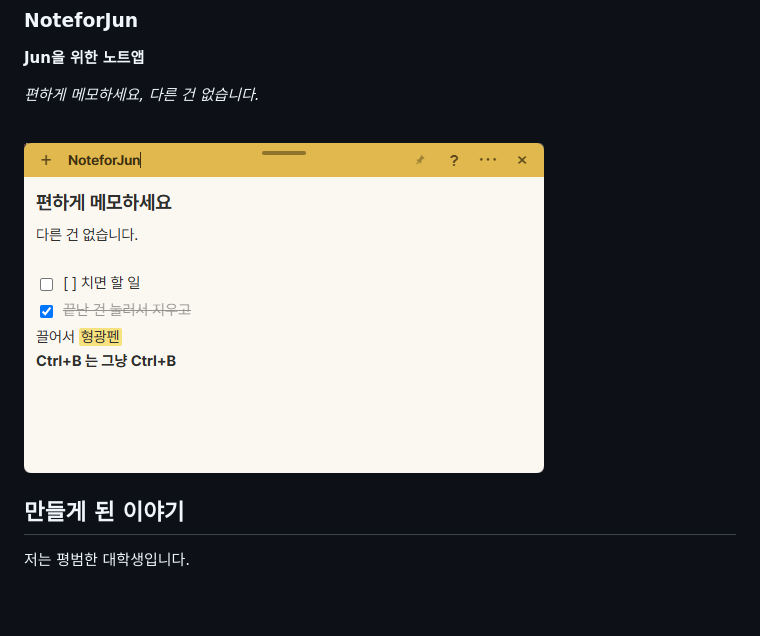
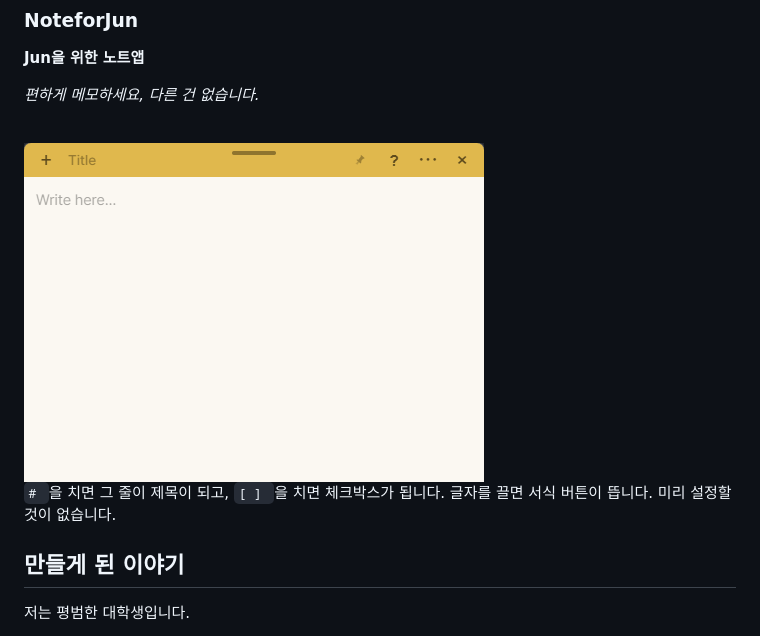
Before and after one commit to O6west/NoteforJun, a Markdown page: README.ko.md, the part around the change. Drawn GitHub-style; pictures changed too: docs/images/demo.gif (added); blank space fills up the shorter version.

```diff
--- a/README.ko.md
+++ b/README.ko.md
@@ -10,7 +10,9 @@
 
 <br clear="left">
 
-<img src="docs/images/note.png" alt="NoteforJun 메모 창. 상단바에 제목과 핀·도움말·메뉴·닫기 버튼이 있고, 본문에 큰 글씨 제목과 체크박스 두 줄, 형광펜과 굵게가 적용된 줄이 적혀 있다." width="520">
+<img src="docs/images/demo.gif" alt="NoteforJun 메모 창에 글을 치는 장면. '# '을 치면 그 줄이 제목이 되고, '[ ] '을 치면 체크박스가 되며, 체크박스를 누르면 취소선이 그어지고, 글자를 끌면 서식 팝업이 떠서 형광펜을 칠한다." width="460">
+
+`# `을 치면 그 줄이 제목이 되고, `[ ] `을 치면 체크박스가 됩니다. 글자를 끌면 서식 버튼이 뜹니다. 미리 설정할 것이 없습니다.
 
 
 ## 만들게 된 이야기
```
Also changed, not shown: README.md (+3 -1 lines).
